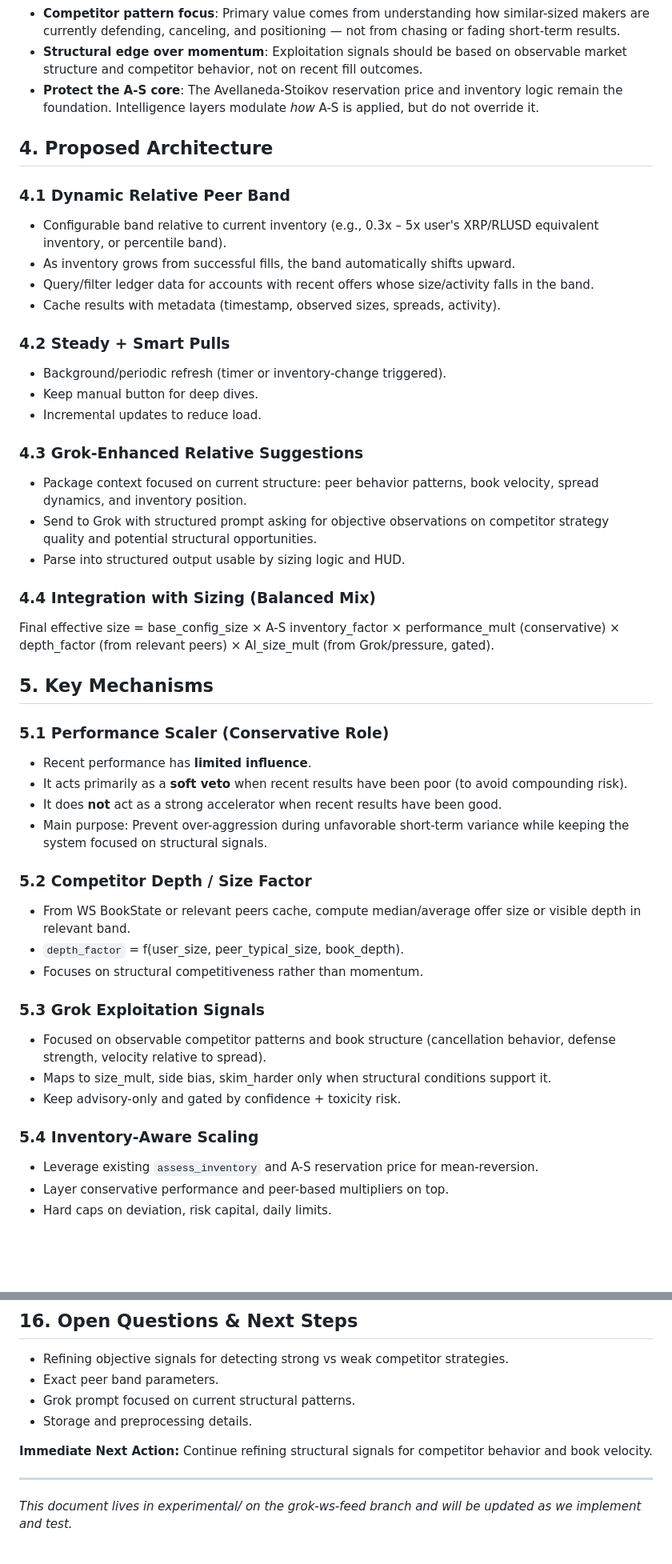
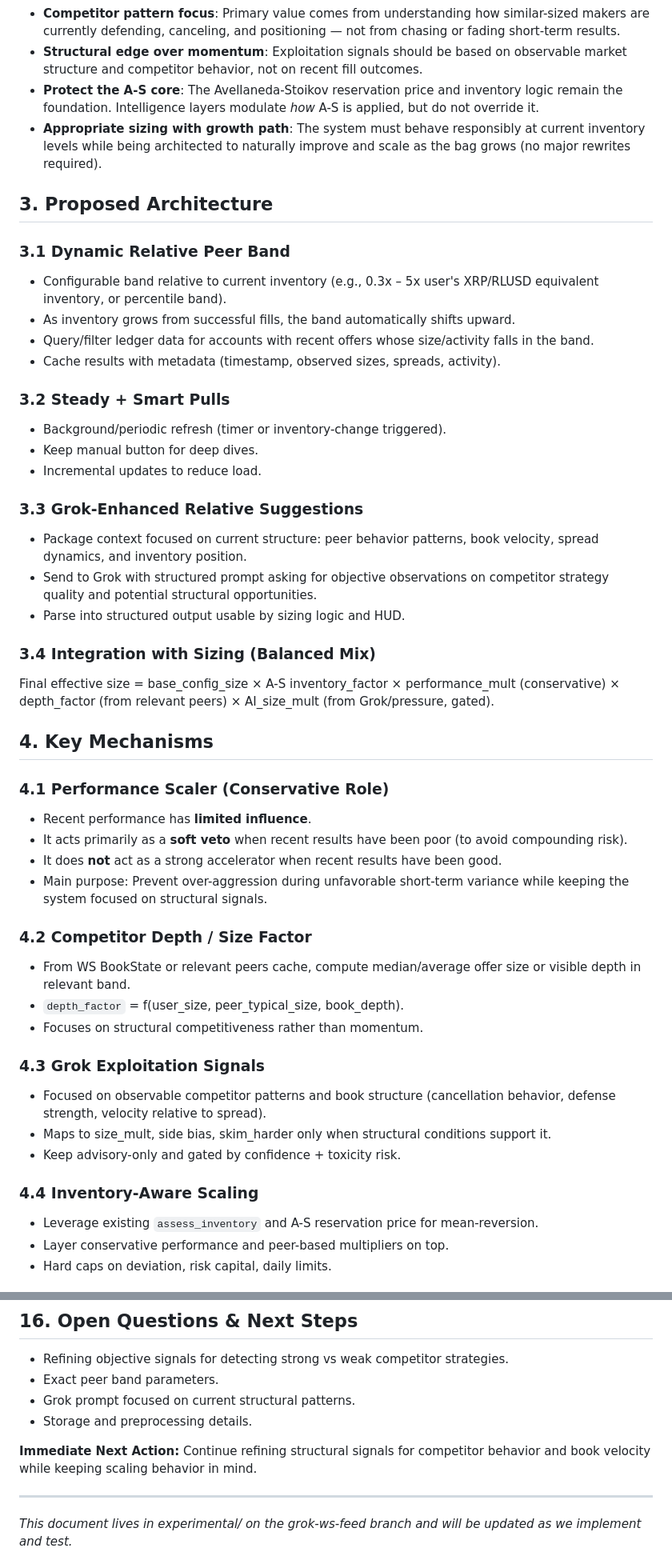
Before and after one commit to mdeckstine1/xledgermate, a Markdown page: experimental/PHASE_E_INTELLIGENCE_IMPLEMENTATION_PLAN.md, 2 parts joined by grey strips. Shown at 80% size. Rendered like a GitHub page; blank space fills up the shorter version.

Commit message:
Update Phase E plan with explicit scaling behavior section and reinforced design principles

```diff
--- a/experimental/PHASE_E_INTELLIGENCE_IMPLEMENTATION_PLAN.md
+++ b/experimental/PHASE_E_INTELLIGENCE_IMPLEMENTATION_PLAN.md
@@ -45,47 +35,48 @@ Key principles:
 - **Competitor pattern focus**: Primary value comes from understanding how similar-sized makers are currently defending, canceling, and positioning — not from chasing or fading short-term results.
 - **Structural edge over momentum**: Exploitation signals should be based on observable market structure and competitor behavior, not on recent fill outcomes.
 - **Protect the A-S core**: The Avellaneda-Stoikov reservation price and inventory logic remain the foundation. Intelligence layers modulate *how* A-S is applied, but do not override it.
+- **Appropriate sizing with growth path**: The system must behave responsibly at current inventory levels while being architected to naturally improve and scale as the bag grows (no major rewrites required).
 
-## 4. Proposed Architecture
+## 3. Proposed Architecture
 
-### 4.1 Dynamic Relative Peer Band
+### 3.1 Dynamic Relative Peer Band
 - Configurable band relative to current inventory (e.g., 0.3x – 5x user's XRP/RLUSD equivalent inventory, or percentile band).
 - As inventory grows from successful fills, the band automatically shifts upward.
 - Query/filter ledger data for accounts with recent offers whose size/activity falls in the band.
 - Cache results with metadata (timestamp, observed sizes, spreads, activity).
 
-### 4.2 Steady + Smart Pulls
+### 3.2 Steady + Smart Pulls
 - Background/periodic refresh (timer or inventory-change triggered).
 - Keep manual button for deep dives.
 - Incremental updates to reduce load.
 
-### 4.3 Grok-Enhanced Relative Suggestions
+### 3.3 Grok-Enhanced Relative Suggestions
 - Package context focused on current structure: peer behavior patterns, book velocity, spread dynamics, and inventory position.
 - Send to Grok with structured prompt asking for objective observations on competitor strategy quality and potential structural opportunities.
 - Parse into structured output usable by sizing logic and HUD.
 
-### 4.4 Integration with Sizing (Balanced Mix)
+### 3.4 Integration with Sizing (Balanced Mix)
 Final effective size = base_config_size × A-S inventory_factor × performance_mult (conservative) × depth_factor (from relevant peers) × AI_size_mult (from Grok/pressure, gated).
 
-## 5. Key Mechanisms
+## 4. Key Mechanisms
 
-### 5.1 Performance Scaler (Conservative Role)
+### 4.1 Performance Scaler (Conservative Role)
 - Recent performance has **limited influence**.
 - It acts primarily as a **soft veto** when recent results have been poor (to avoid compounding risk).
 - It does **not** act as a strong accelerator when recent results have been good.
 - Main purpose: Prevent over-aggression during unfavorable short-term variance while keeping the system focused on structural signals.
 
-### 5.2 Competitor Depth / Size Factor
+### 4.2 Competitor Depth / Size Factor
 - From WS BookState or relevant peers cache, compute median/average offer size or visible depth in relevant band.
 - `depth_factor` = f(user_size, peer_typical_size, book_depth).
 - Focuses on structural competitiveness rather than momentum.
 
-### 5.3 Grok Exploitation Signals
+### 4.3 Grok Exploitation Signals
 - Focused on observable competitor patterns and book structure (cancellation behavior, defense strength, velocity relative to spread).
 - Maps to size_mult, side bias, skim_harder only when structural conditions support it.
 - Keep advisory-only and gated by confidence + toxicity risk.
 
-### 5.4 Inventory-Aware Scaling
+### 4.4 Inventory-Aware Scaling
 - Leverage existing `assess_inventory` and A-S reservation price for mean-reversion.
 - Layer conservative performance and peer-based multipliers on top.
 - Hard caps on deviation, risk capital, daily limits.
@@ -172,7 +172,7 @@ Inputs include WS book freshness, fill quality, inventory skew, and structural s
 - Grok prompt focused on current structural patterns.
 - Storage and preprocessing details.
 
-**Immediate Next Action:** Continue refining structural signals for competitor behavior and book velocity.
+**Immediate Next Action:** Continue refining structural signals for competitor behavior and book velocity while keeping scaling behavior in mind.
 
 ---
 
```
Also changed, not shown: other parts of experimental/PHASE_E_INTELLIGENCE_IMPLEMENTATION_PLAN.md (+10 -11 lines).
